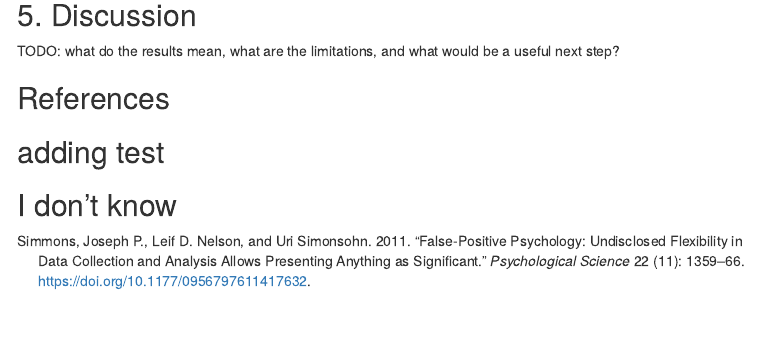
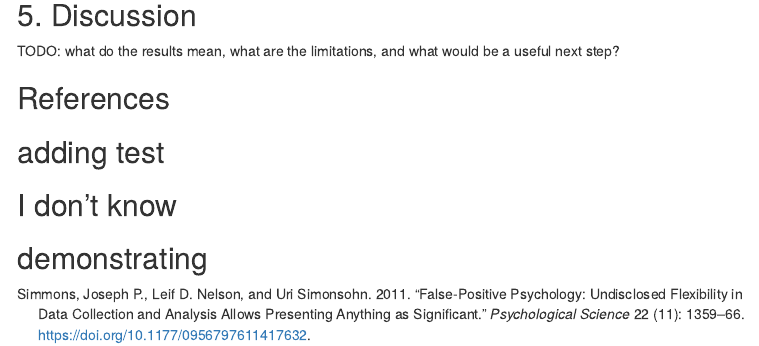
Before and after one commit to luisalapp0103-a11y/pips-group-project, an R Markdown document (main.Rmd): the page in a window 1100 px wide, from 1670 px down. Rendered offline with R 4.5, knitr and Pandoc, with nearby package versions; menus at the side of the page are left out.

Commit message:
Update main.Rmd

```diff
--- a/main.Rmd
+++ b/main.Rmd
@@ -76,3 +76,4 @@ useful next step?
 ## References
 ## adding test
 ## I don't know
+## demonstrating
```
